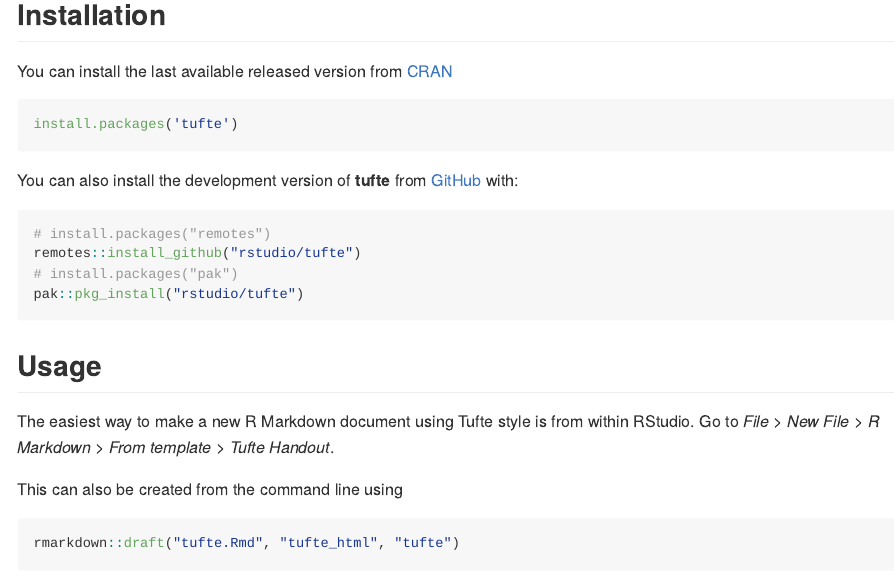
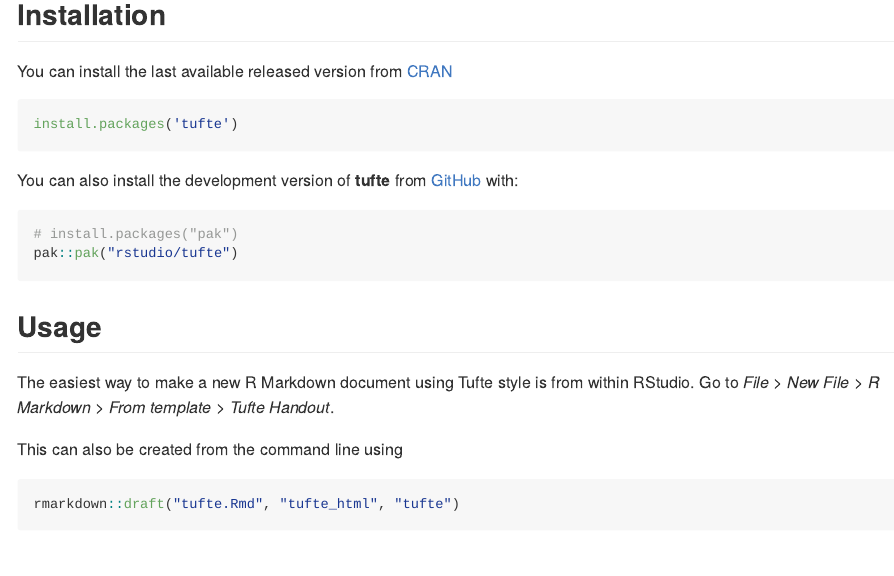
Before and after one commit to rstudio/tufte, an R Markdown document (README.Rmd): the page in a window 1100 px wide, from 340 px down. The pictures show the output file README.md that the author committed with the source, drawn offline in the style of GitHub; badge pictures from the web are left out.

Commit message:
Update README to use pak

````diff
--- a/README.Rmd
+++ b/README.Rmd
@@ -42,10 +42,8 @@
 You can also install the development version of **tufte** from [GitHub](https://github.com/) with:
 
 ``` r
-# install.packages("remotes")
-remotes::install_github("rstudio/tufte")
 # install.packages("pak")
-pak::pkg_install("rstudio/tufte")
+pak::pak("rstudio/tufte")
 ```
 
 ## Usage
````
Also changed, not shown: README.md.
